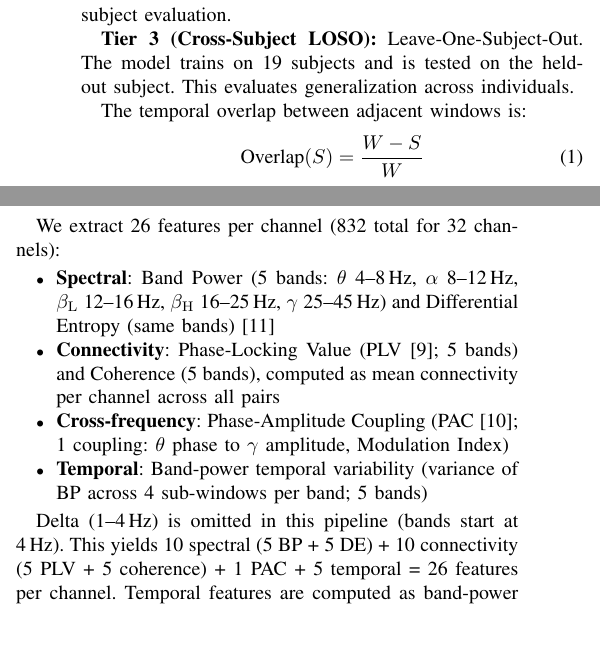
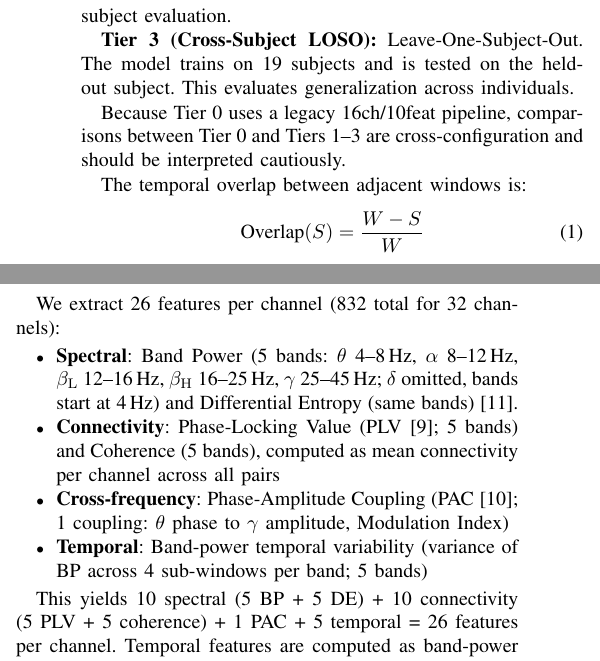
Before and after one commit to mateisorodoc/EEG_GraphAttentionNetwork, a LaTeX paper (conference_paper/main.tex): two parts of the columns of page 2 of 5, joined at a grey line, cut so that both start at the same text, the shorter picture padded with empty space. Compiled offline with pdfLaTeX.

Commit message:
Add Tier 0 caveat and refine citations
Agent-Logs-Url: https://github.com/mateisorodoc/EEG_GraphAttentionNetwork/sessions/56f7e0b5-502c-49ed-b6ca-d05317d2d3d2

Co-authored-by: mateisorodoc <117034706+mateisorodoc@users.noreply.github.com>

```diff
--- a/conference_paper/main.tex
+++ b/conference_paper/main.tex
@@ -77,6 +77,8 @@ We define four evaluation tiers of increasing methodological rigor:
 
 \textbf{Tier~3 (Cross-Subject LOSO):} Leave-One-Subject-Out. The model trains on 19 subjects and is tested on the held-out subject. This evaluates generalization across individuals.
 
+Because Tier~0 uses a legacy 16ch/10feat pipeline, comparisons between Tier~0 and Tiers~1--3 are cross-configuration and should be interpreted cautiously.
+
 The temporal overlap between adjacent windows is:
 \begin{equation}
     \text{Overlap}(S) = \frac{W - S}{W}
@@ -110,13 +112,13 @@ Hyperparameters were optimized using Optuna (TPE sampler, 150 trials, 6.1\,h) wi
 
 We extract 26 features per channel (832 total for 32 channels):
 \begin{itemize}
-    \item \textbf{Spectral}: Band Power (5 bands: $\theta$ 4--8\,Hz, $\alpha$ 8--12\,Hz, $\beta_\mathrm{L}$ 12--16\,Hz, $\beta_\mathrm{H}$ 16--25\,Hz, $\gamma$ 25--45\,Hz) and Differential Entropy (same bands)~\cite{shi2013}
+    \item \textbf{Spectral}: Band Power (5 bands: $\theta$ 4--8\,Hz, $\alpha$ 8--12\,Hz, $\beta_\mathrm{L}$ 12--16\,Hz, $\beta_\mathrm{H}$ 16--25\,Hz, $\gamma$ 25--45\,Hz; $\delta$ omitted, bands start at 4\,Hz) and Differential Entropy (same bands)~\cite{shi2013}.
     \item \textbf{Connectivity}: Phase-Locking Value (PLV~\cite{lachaux1999}; 5 bands) and Coherence (5 bands), computed as mean connectivity per channel across all pairs
     \item \textbf{Cross-frequency}: Phase-Amplitude Coupling (PAC~\cite{canolty2010}; 1 coupling: $\theta$ phase to $\gamma$ amplitude, Modulation Index)
     \item \textbf{Temporal}: Band-power temporal variability (variance of BP across 4 sub-windows per band; 5 bands)
 \end{itemize}
 
-Delta (1--4\,Hz) is omitted in this pipeline (bands start at 4\,Hz). This yields 10 spectral (5 BP + 5 DE) + 10 connectivity (5 PLV + 5 coherence) + 1 PAC + 5 temporal = 26 features per channel. Temporal features are computed as band-power variance (Hjorth parameters are not used).
+This yields 10 spectral (5 BP + 5 DE) + 10 connectivity (5 PLV + 5 coherence) + 1 PAC + 5 temporal = 26 features per channel. Temporal features are computed as band-power variance (Hjorth parameters are not used).
 
 Windows of $W = 256$ samples (2\,s) with step $S = 128$ (50\% overlap) are used for Tiers~1--3. Tier~0 uses $S = 16$ (93.75\% overlap).
 
```
